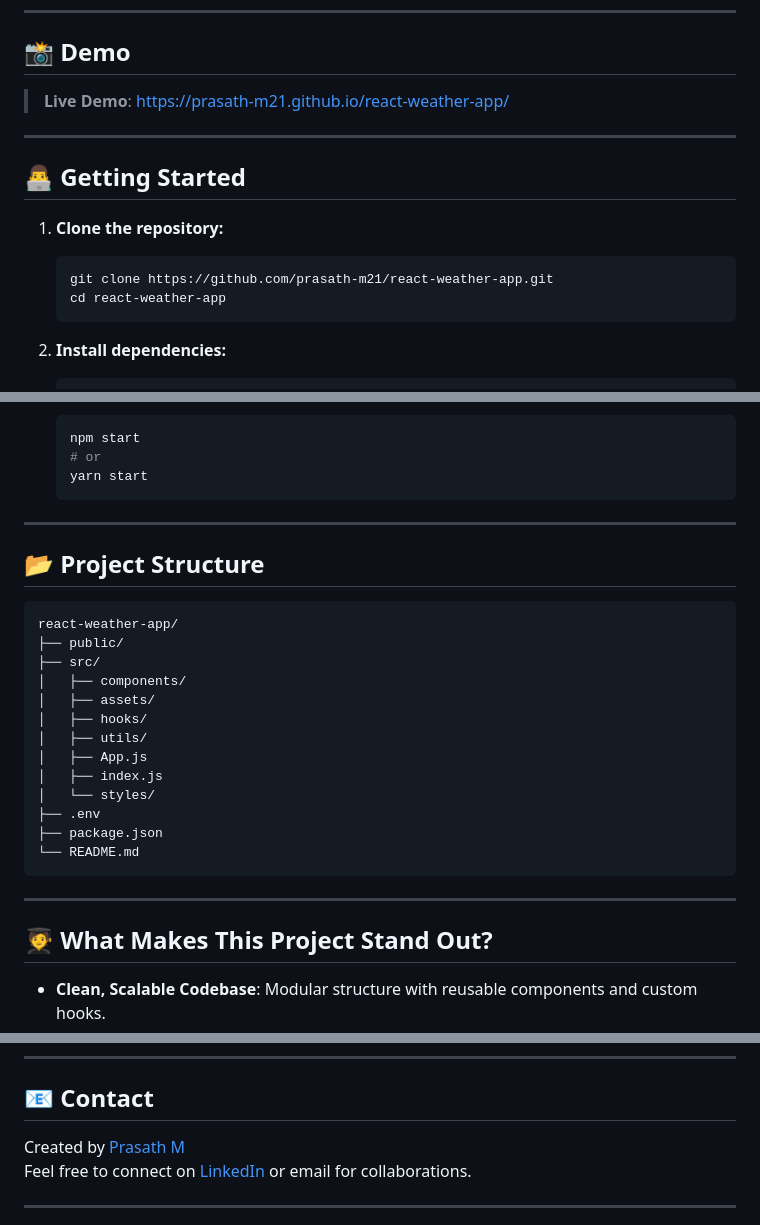
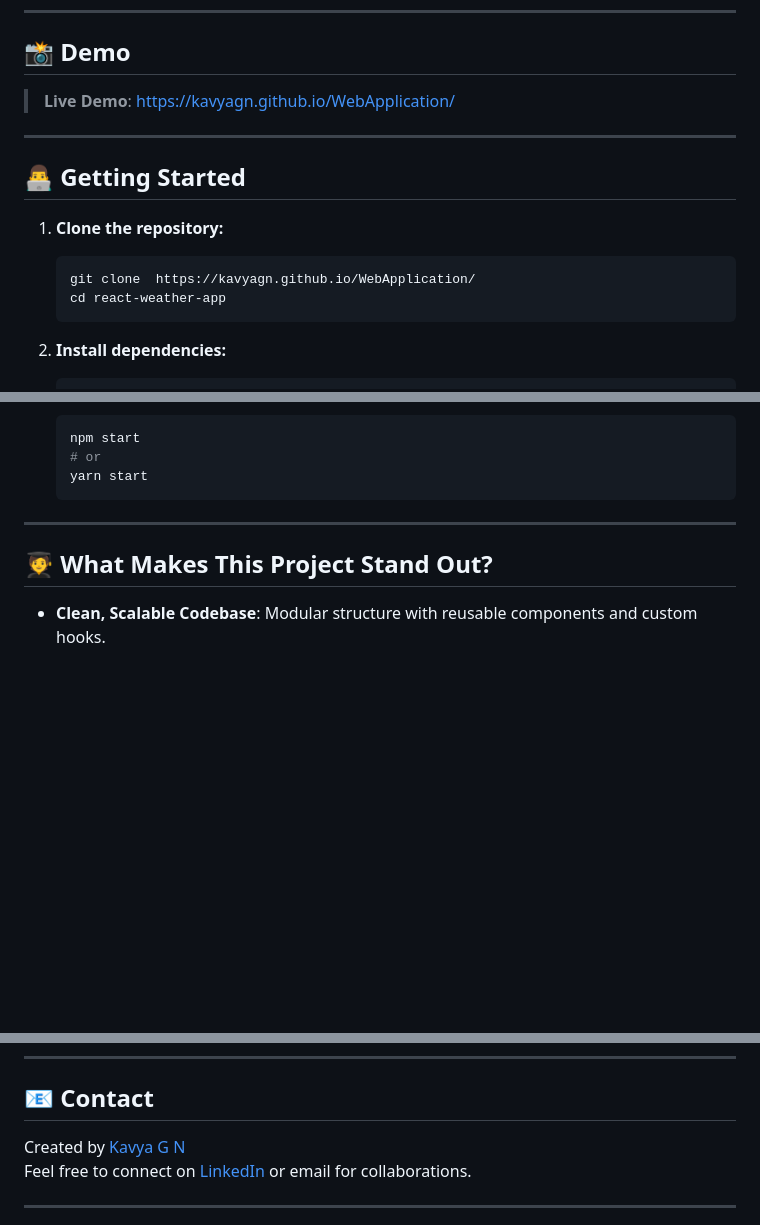
Before and after one commit to kavyaGN/WebApplication, a Markdown page: README.md, 3 parts joined by grey strips. Rendered like a GitHub page; blank space fills up the shorter version.

````diff
--- a/README.md
+++ b/README.md
@@ -32,7 +32,7 @@ Welcome to the **React Weather App**! This project is a modern, mobile-friendly
 
 
 
-> **Live Demo**: [https://prasath-m21.github.io/react-weather-app/](https://prasath-m21.github.io/react-weather-app/)
+> **Live Demo**: [ https://kavyagn.github.io/WebApplication/]( https://kavyagn.github.io/WebApplication/)
 
 ---
 
@@ -40,7 +40,7 @@ Welcome to the **React Weather App**! This project is a modern, mobile-friendly
 
 1. **Clone the repository:**
    ```bash
-   git clone https://github.com/prasath-m21/react-weather-app.git
+   git clone  https://kavyagn.github.io/WebApplication/
    cd react-weather-app
    ```
 
@@ -67,25 +67,8 @@ Welcome to the **React Weather App**! This project is a modern, mobile-friendly
 
 ---
 
-## 📂 Project Structure
 
-```
-react-weather-app/
-├── public/
-├── src/
-│   ├── components/
-│   ├── assets/
-│   ├── hooks/
-│   ├── utils/
-│   ├── App.js
-│   ├── index.js
-│   └── styles/
-├── .env
-├── package.json
-└── README.md
-```
 
----
 
 ## 🧑‍🎓 What Makes This Project Stand Out?
 
@@ -114,8 +97,8 @@ Contributions are welcome! Please open an issue or submit a pull request for que
 
 ## 📧 Contact
 
-Created by [Prasath M](https://github.com/prasath-m21)
-Feel free to connect on [LinkedIn](https://www.linkedin.com/in/prasath-m21/) or email for collaborations.
+Created by [Kavya G N](https://github.com/kavyaGN)
+Feel free to connect on [LinkedIn](https://www.linkedin.com/in/kavya-g-n-7b27251b6/) or email for collaborations.
 
 ---
 
````
